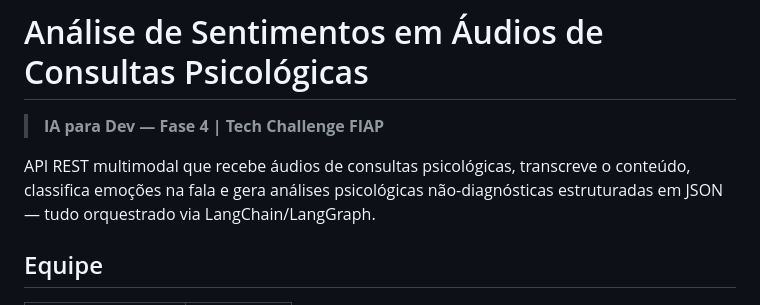
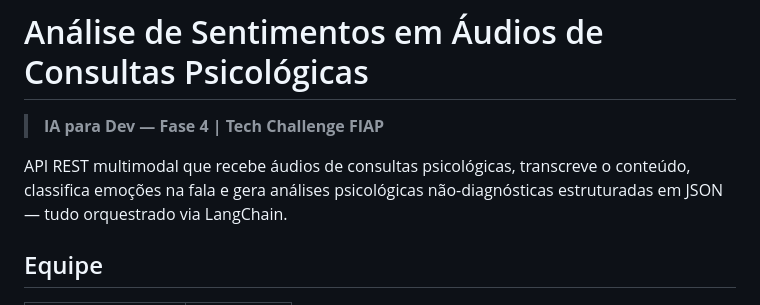
Before and after one commit to gabrielrizzo/tech-challenge-modulo-4, a Markdown page: README.md, the part around the change. GitHub-like rendering.

Commit message:
Update project description in README.md
Removed 'LangGraph' from the project description.

```diff
--- a/README.md
+++ b/README.md
@@ -2,7 +2,7 @@
 
 > **IA para Dev — Fase 4 | Tech Challenge FIAP**
 
-API REST multimodal que recebe áudios de consultas psicológicas, transcreve o conteúdo, classifica emoções na fala e gera análises psicológicas não-diagnósticas estruturadas em JSON — tudo orquestrado via LangChain/LangGraph.
+API REST multimodal que recebe áudios de consultas psicológicas, transcreve o conteúdo, classifica emoções na fala e gera análises psicológicas não-diagnósticas estruturadas em JSON — tudo orquestrado via LangChain.
 
 ## Equipe
 
```
